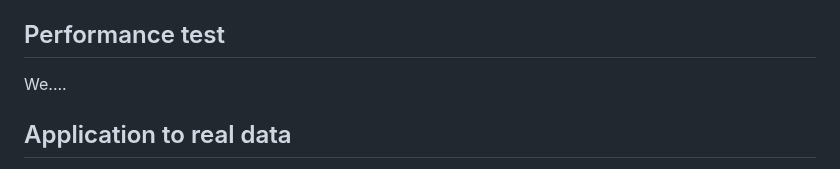
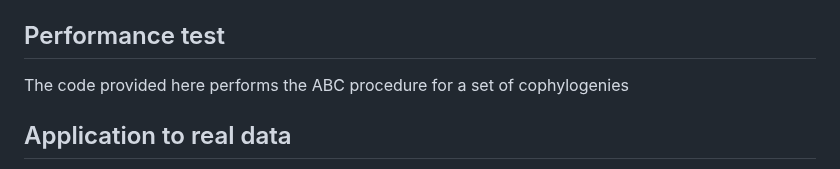
Before and after one commit to yichaozeng/cophy_ABC, a Markdown page: README.md, the part around the change. GitHub-like rendering.

```diff
--- a/README.md
+++ b/README.md
@@ -45,7 +45,7 @@ When your simulations are complete, run `R/archive_older_data.R` to put all simu
 If needed, the assumed relative extinction rates ($\epsilon_H$ for the hosts and $\epsilon_S$ for the symbionts) can be modifed in `R/cophy_sim_system.R`. The prior distributions of parameters can be modified in `R/cophy_sim.R`.
 
 ## Performance test
-We....
+The code provided here performs the ABC procedure for a set of cophylogenies
 
 ## Application to real data
 The real data from Van Dam et al. (2024) is stored in `R/real_data/cophy_real.rds`. The host and symbiont trees meet these requirements:
```
